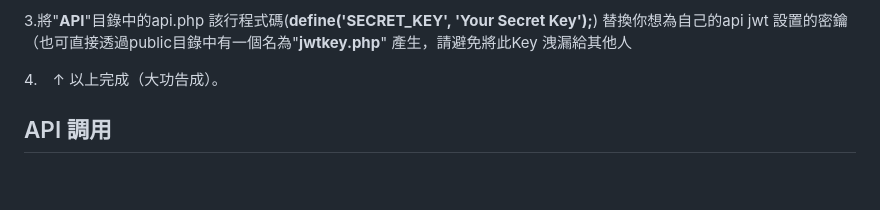
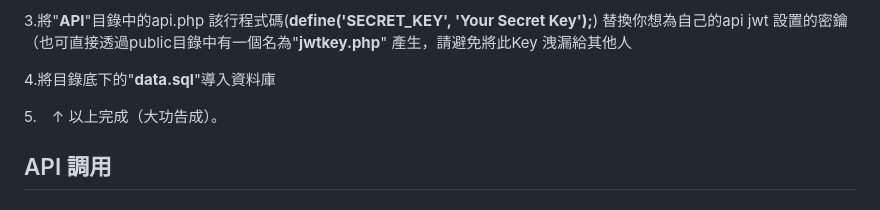
Before and after one commit to honcbb-secu/Member-serial-number-Code-System-CMS, a Markdown page: README.md, the part around the change. GitHub-like rendering; blank space fills up the shorter version.

```diff
--- a/README.md
+++ b/README.md
@@ -38,7 +38,9 @@ MySQL
 
 3.將"**API**"目錄中的api.php 該行程式碼(**define('SECRET_KEY', 'Your Secret Key');**) 替換你想為自己的api jwt 設置的密鑰（也可直接透過public目錄中有一個名為"**jwtkey.php**" 產生，請避免將此Key 洩漏給其他人
 
-4.　↑ 以上完成（大功告成）。
+4.將目錄底下的"**data.sql**"導入資料庫
+
+5.　↑ 以上完成（大功告成）。
 
 ## API 調用
 ### 1. 登入
```
